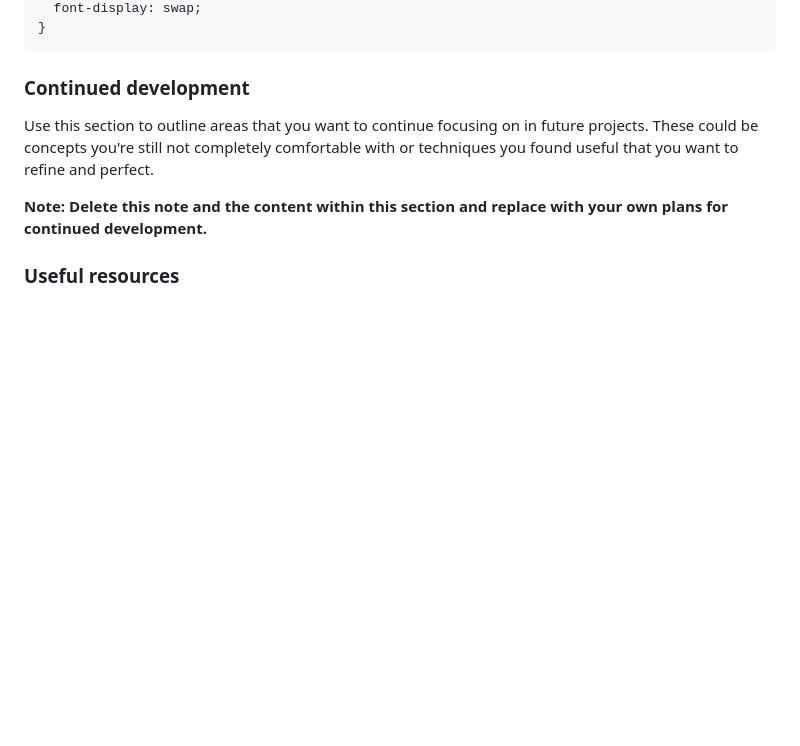
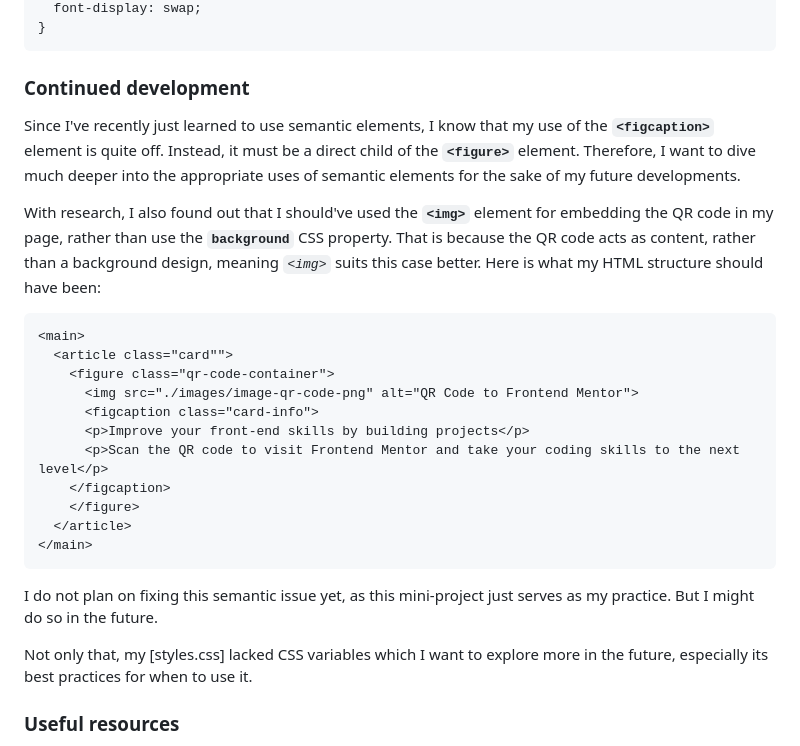
Before and after one commit to jacobtitong/FEM-qr-code-component, a Markdown page: README-template.md, the part around the change. Rendered like a GitHub page; blank space fills up the shorter version.

Commit message:
Add 'Continued development' section

````diff
--- a/README-template.md
+++ b/README-template.md
@@ -83,9 +83,27 @@ As for CSS, one of the technical things I have ever done for this solution is ma
 
 ### Continued development
 
-Use this section to outline areas that you want to continue focusing on in future projects. These could be concepts you're still not completely comfortable with or techniques you found useful that you want to refine and perfect.
+Since I've recently just learned to use semantic elements, I know that my use of the **`<figcaption>`** element is quite off. Instead, it must be a direct child of the **`<figure>`** element. Therefore, I want to dive much deeper into the appropriate uses of semantic elements for the sake of my future developments.
 
-**Note: Delete this note and the content within this section and replace with your own plans for continued development.**
+With research, I also found out that I should've used the **`<img>`** element for embedding the QR code in my page, rather than use the **`background`** CSS property. That is because the QR code acts as content, rather than a background design, meaning _`<img>`_ suits this case better. Here is what my HTML structure should have been:
+
+```html
+<main>
+  <article class="card"">
+    <figure class="qr-code-container">
+      <img src="./images/image-qr-code-png" alt="QR Code to Frontend Mentor">
+      <figcaption class="card-info">
+      <p>Improve your front-end skills by building projects</p>
+      <p>Scan the QR code to visit Frontend Mentor and take your coding skills to the next level</p>
+    </figcaption>
+    </figure>
+  </article>
+</main>
+```
+
+I do not plan on fixing this semantic issue yet, as this mini-project just serves as my practice. But I might do so in the future.
+
+Not only that, my [styles.css] lacked CSS variables which I want to explore more in the future, especially its best practices for when to use it.
 
 ### Useful resources
 
````
